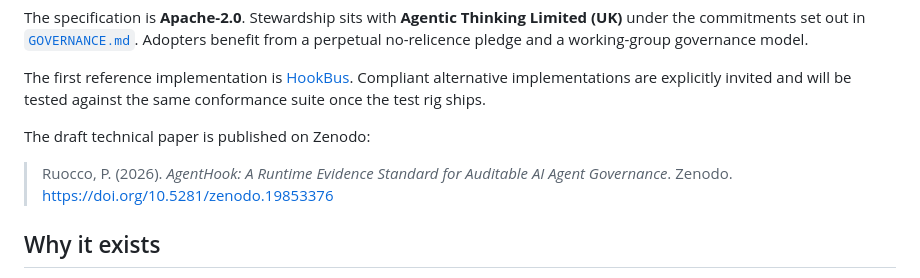
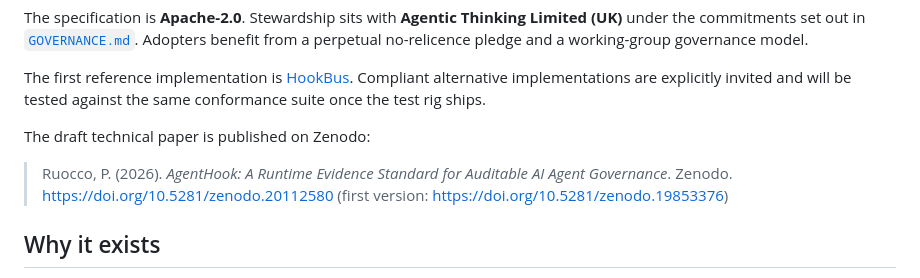
Before and after one commit to agentic-thinking/agenthook, a Markdown page: README.md, the part around the change. Drawn GitHub-style.

Commit message:
docs: cite latest AgentHook paper DOI
Signed-off-by: Agentic Thinking <devteam@agenticthinking.uk>

```diff
--- a/README.md
+++ b/README.md
@@ -10,7 +10,7 @@ The first reference implementation is [HookBus](https://github.com/agentic-think
 
 The draft technical paper is published on Zenodo:
 
-> Ruocco, P. (2026). *AgentHook: A Runtime Evidence Standard for Auditable AI Agent Governance*. Zenodo. https://doi.org/10.5281/zenodo.19853376
+> Ruocco, P. (2026). *AgentHook: A Runtime Evidence Standard for Auditable AI Agent Governance*. Zenodo. https://doi.org/10.5281/zenodo.20112580 (first version: https://doi.org/10.5281/zenodo.19853376)
 
 
 ## Why it exists
```
